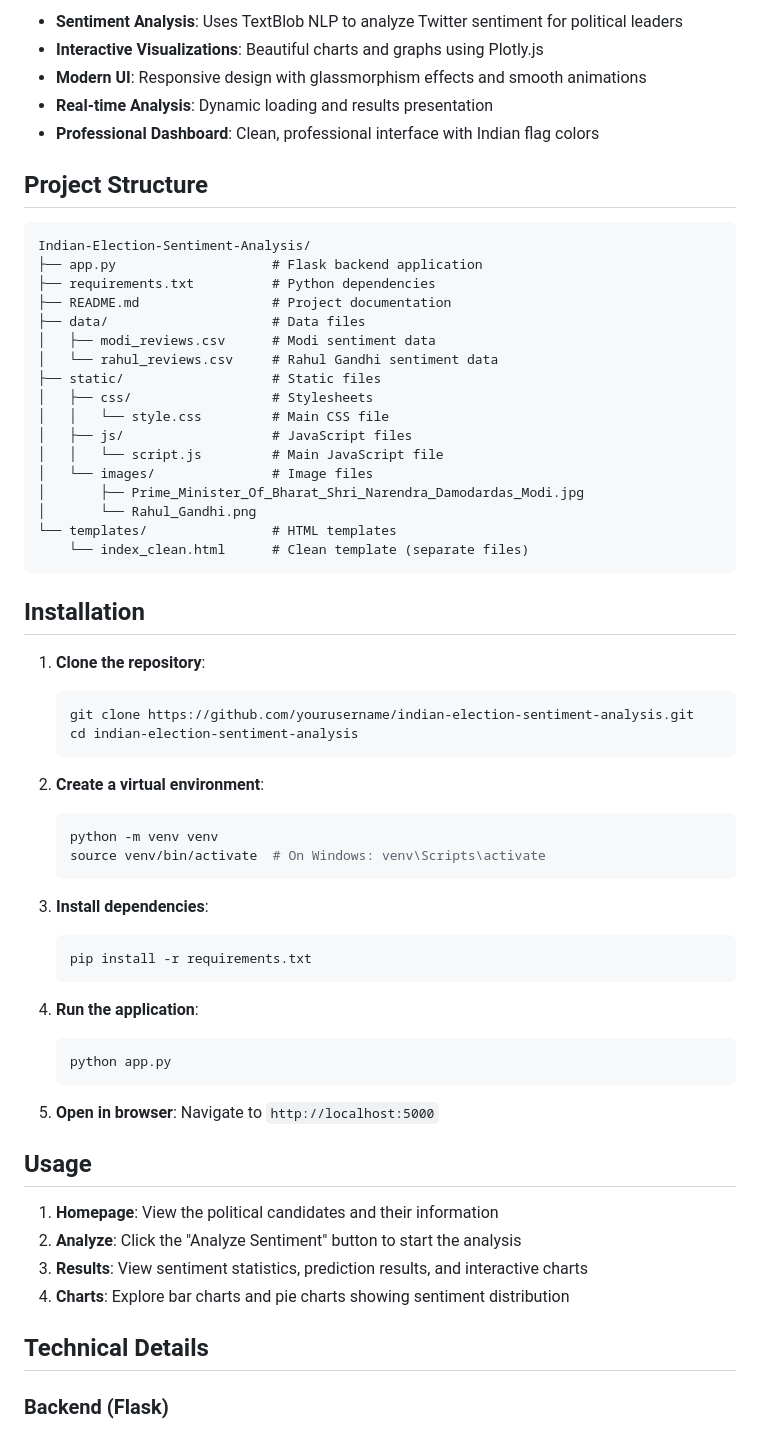
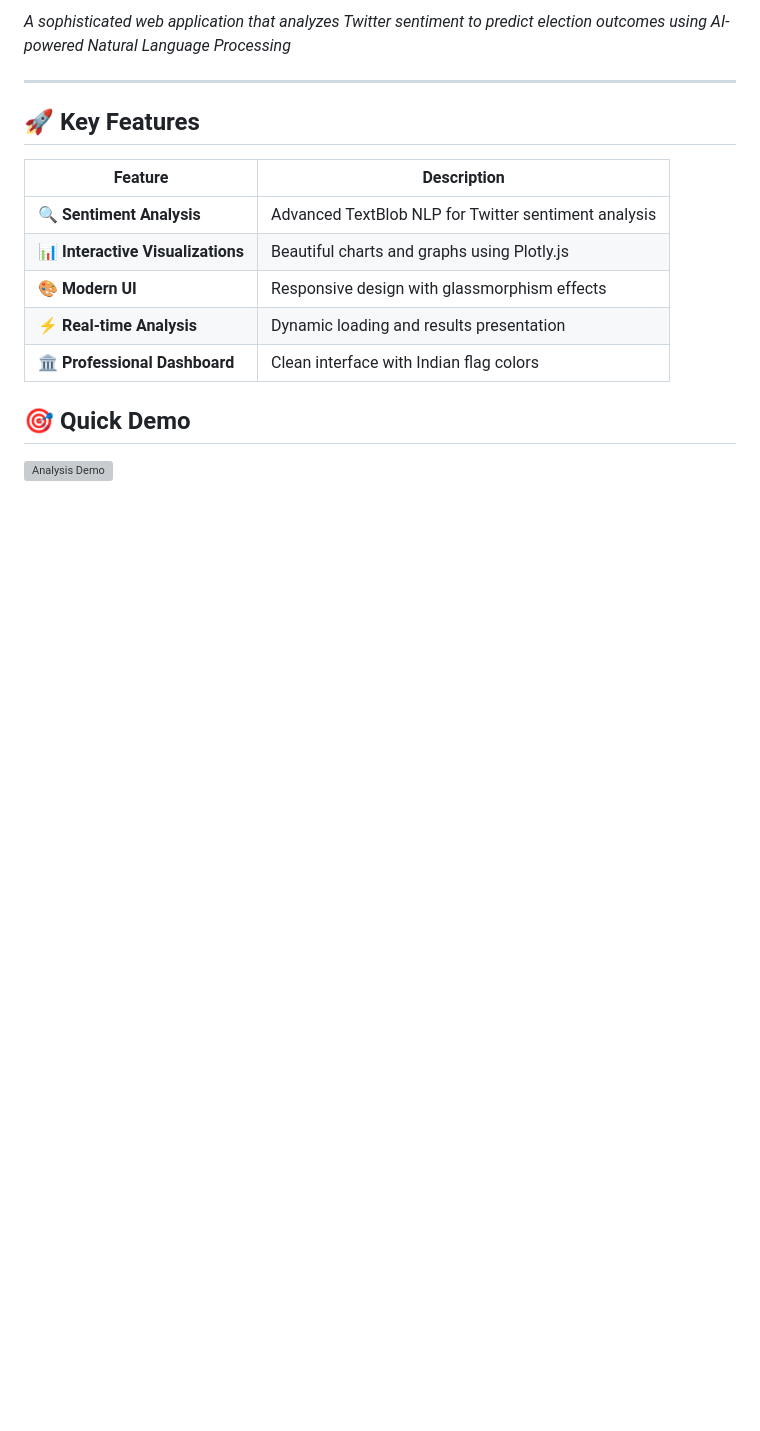
Before and after one commit to Avisav24/IndianElection_ResultPredictor, a Markdown page: README.md, the part around one of its changes. Drawn GitHub-style; blank space fills up the shorter version; grey boxes are pictures that could not be loaded.

````diff
--- a/README.md
+++ b/README.md
@@ -6,71 +9,19 @@ A sophisticated web application that analyzes Twitter sentiment to predict elect
 
-- **Sentiment Analysis**: Uses TextBlob NLP to analyze Twitter sentiment for political leaders
-- **Interactive Visualizations**: Beautiful charts and graphs using Plotly.js
-- **Modern UI**: Responsive design with glassmorphism effects and smooth animations
-- **Real-time Analysis**: Dynamic loading and results presentation
-- **Professional Dashboard**: Clean, professional interface with Indian flag colors
+_A sophisticated web application that analyzes Twitter sentiment to predict election outcomes using AI-powered Natural Language Processing_
 
-## Project Structure
+---
 
-```
-Indian-Election-Sentiment-Analysis/
-├── app.py                    # Flask backend application
-├── requirements.txt          # Python dependencies
-├── README.md                 # Project documentation
-├── data/                     # Data files
-│   ├── modi_reviews.csv      # Modi sentiment data
-│   └── rahul_reviews.csv     # Rahul Gandhi sentiment data
-├── static/                   # Static files
-│   ├── css/                  # Stylesheets
-│   │   └── style.css         # Main CSS file
-│   ├── js/                   # JavaScript files
-│   │   └── script.js         # Main JavaScript file
-│   └── images/               # Image files
-│       ├── Prime_Minister_Of_Bharat_Shri_Narendra_Damodardas_Modi.jpg
-│       └── Rahul_Gandhi.png
-└── templates/                # HTML templates
-    └── index_clean.html      # Clean template (separate files)
-```
+## 🚀 Key Features
 
-## Installation
+| Feature                           | Description                                          |
+| --------------------------------- | ---------------------------------------------------- |
+| 🔍 **Sentiment Analysis**         | Advanced TextBlob NLP for Twitter sentiment analysis |
+| 📊 **Interactive Visualizations** | Beautiful charts and graphs using Plotly.js          |
+| 🎨 **Modern UI**                  | Responsive design with glassmorphism effects         |
+| ⚡ **Real-time Analysis**         | Dynamic loading and results presentation             |
+| 🏛️ **Professional Dashboard**     | Clean interface with Indian flag colors              |
 
-1. **Clone the repository**:
+## 🎯 Quick Demo
 
-   ```bash
-   git clone https://github.com/yourusername/indian-election-sentiment-analysis.git
-   cd indian-election-sentiment-analysis
-   ```
+![Analysis Demo](https://via.placeholder.com/800x400/FF6B35/FFFFFF?text=Indian+Election+Predictor+Demo)
 
-2. **Create a virtual environment**:
-
-   ```bash
-   python -m venv venv
-   source venv/bin/activate  # On Windows: venv\Scripts\activate
-   ```
-
-3. **Install dependencies**:
-
-   ```bash
-   pip install -r requirements.txt
-   ```
-
-4. **Run the application**:
-
-   ```bash
-   python app.py
-   ```
-
-5. **Open in browser**:
-   Navigate to `http://localhost:5000`
-
-## Usage
-
-1. **Homepage**: View the political candidates and their information
-2. **Analyze**: Click the "Analyze Sentiment" button to start the analysis
-3. **Results**: View sentiment statistics, prediction results, and interactive charts
-4. **Charts**: Explore bar charts and pie charts showing sentiment distribution
-
-## Technical Details
-
-### Backend (Flask)
-
````
Also changed, not shown: other parts of README.md (+264 -43 lines).
